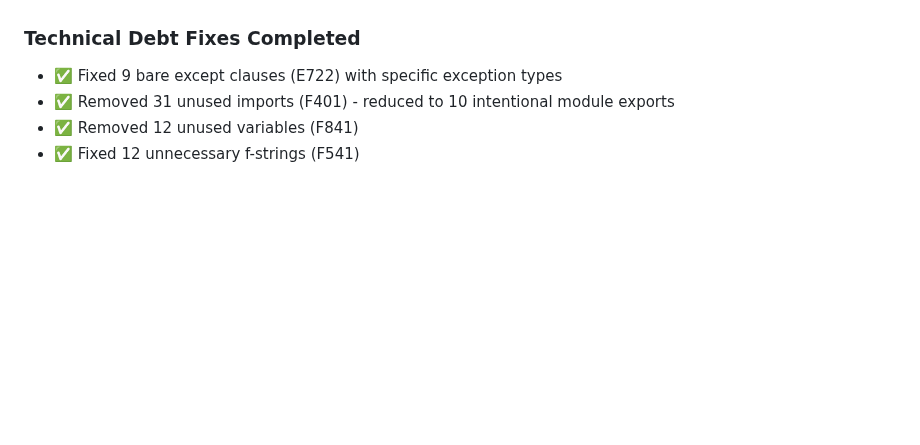
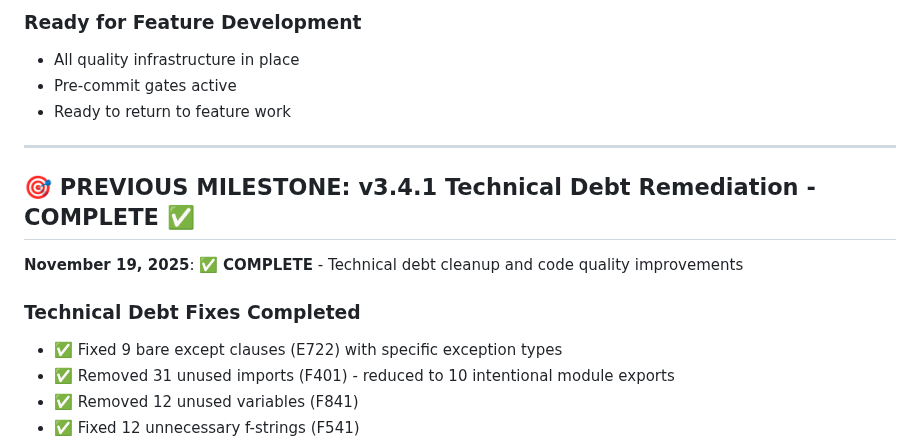
Before and after one commit to PenZenMaster/cloud-stack-generator, a Markdown page: docs/projectStatus.md, the part around one of its changes. Drawn GitHub-style; blank space fills up the shorter version.

Commit message:
chore(checkpoint): 2025-11-21_1835 - Code quality infrastructure complete

```diff
--- a/docs/projectStatus.md
+++ b/docs/projectStatus.md
@@ -15,3 +73,13 @@
+### Ready for Feature Development
+- All quality infrastructure in place
+- Pre-commit gates active
+- Ready to return to feature work
+
+---
+
+## 🎯 PREVIOUS MILESTONE: v3.4.1 Technical Debt Remediation - COMPLETE ✅
+
+**November 19, 2025**: ✅ **COMPLETE** - Technical debt cleanup and code quality improvements
 
 ### Technical Debt Fixes Completed
 - ✅ Fixed 9 bare except clauses (E722) with specific exception types
```
Also changed, not shown: other parts of docs/projectStatus.md (+64 -6 lines), 1 other file.
